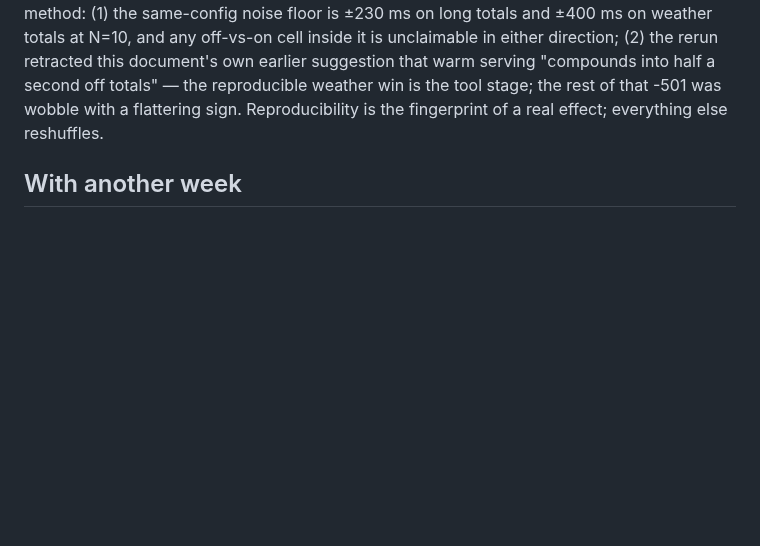
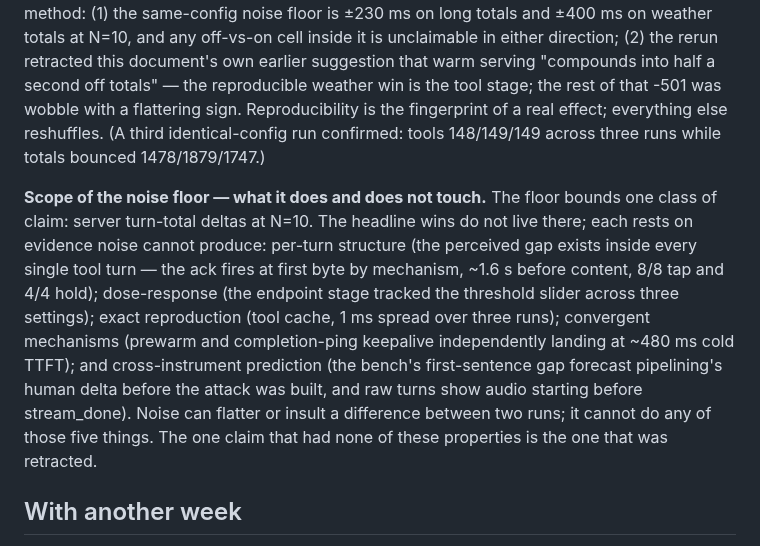
Before and after one commit to ahmedibrahimX/sarjy, a Markdown page: LATENCY.md, the part around the change. Rendered like a GitHub page; blank space fills up the shorter version.

Commit message:
Noise-floor scope: headline wins rest on evidence noise cannot produce; third rerun confirms 148/149/149

```diff
--- a/LATENCY.md
+++ b/LATENCY.md
@@ -479,7 +479,24 @@ inside it is unclaimable in either direction; (2) the rerun retracted this
 document's own earlier suggestion that warm serving "compounds into half a
 second off totals" — the reproducible weather win is the tool stage; the
 rest of that -501 was wobble with a flattering sign. Reproducibility is
-the fingerprint of a real effect; everything else reshuffles.
+the fingerprint of a real effect; everything else reshuffles. (A third
+identical-config run confirmed: tools 148/149/149 across three runs while
+totals bounced 1478/1879/1747.)
+
+**Scope of the noise floor — what it does and does not touch.** The floor
+bounds one class of claim: server turn-total deltas at N=10. The headline
+wins do not live there; each rests on evidence noise cannot produce:
+per-turn structure (the perceived gap exists inside every single tool
+turn — the ack fires at first byte by mechanism, ~1.6 s before content,
+8/8 tap and 4/4 hold); dose-response (the endpoint stage tracked the
+threshold slider across three settings); exact reproduction (tool cache,
+1 ms spread over three runs); convergent mechanisms (prewarm and
+completion-ping keepalive independently landing at ~480 ms cold TTFT);
+and cross-instrument prediction (the bench's first-sentence gap forecast
+pipelining's human delta before the attack was built, and raw turns show
+audio starting before stream_done). Noise can flatter or insult a
+difference between two runs; it cannot do any of those five things. The
+one claim that had none of these properties is the one that was retracted.
 
 ## With another week
 
```
